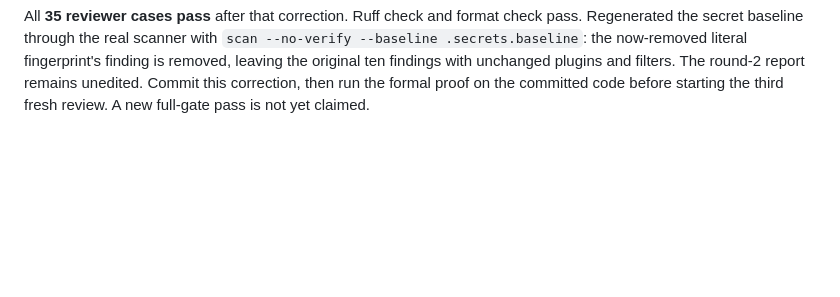
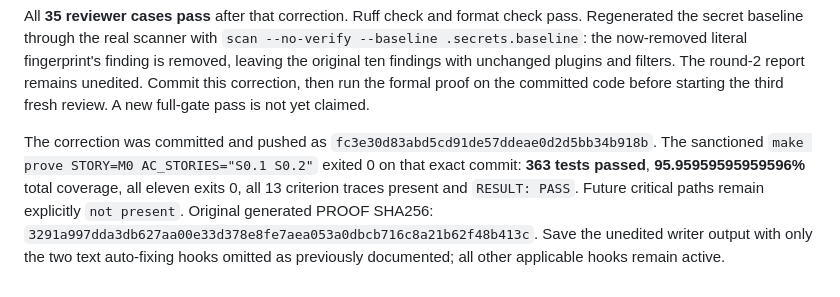
Before and after one commit to kautilyadhyan12/lantern, a Markdown page: docs/plans/PLAN-M0.md, the part around the change. GitHub-like rendering; blank space fills up the shorter version.

Commit message:
M0: prove requirement tracing fixes

```diff
--- a/docs/plans/PLAN-M0.md
+++ b/docs/plans/PLAN-M0.md
@@ -812,3 +812,13 @@ fingerprint's finding is removed, leaving the original ten findings with
 unchanged plugins and filters. The round-2 report remains unedited. Commit
 this correction, then run the formal proof on the committed code before
 starting the third fresh review. A new full-gate pass is not yet claimed.
+
+The correction was committed and pushed as
+`fc3e30d83abd5cd91de57ddeae0d2d5bb34b918b`. The sanctioned
+`make prove STORY=M0 AC_STORIES="S0.1 S0.2"` exited 0 on that exact commit:
+**363 tests passed**, **95.95959595959596%** total coverage, all eleven exits
+0, all 13 criterion traces present and `RESULT: PASS`. Future critical paths
+remain explicitly `not present`. Original generated PROOF SHA256:
+`3291a997dda3db627aa00e33d378e8fe7aea053a0dbcb716c8a21b62f48b413c`.
+Save the unedited writer output with only the two text auto-fixing hooks
+omitted as previously documented; all other applicable hooks remain active.
```
Also changed, not shown: docs/proofs/PROOF-M0.md (+33 -33 lines).
